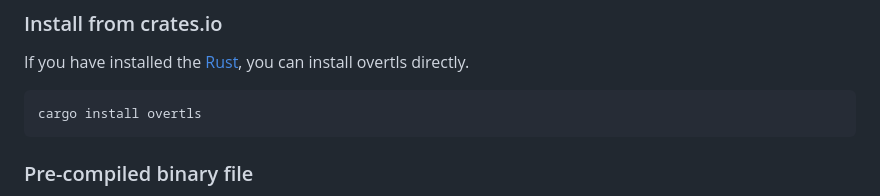
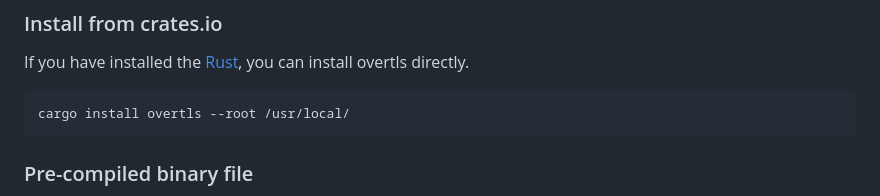
Before and after one commit to ShadowsocksR-Live/overtls, a Markdown page: readme.md, the part around the change. Drawn GitHub-style.

````diff
--- a/readme.md
+++ b/readme.md
@@ -55,7 +55,7 @@ In summary, we need to prepare the following things
 
 If you have installed the [Rust](https://rustup.rs/), you can install overtls directly.
 ```bash
-cargo install overtls
+cargo install overtls --root /usr/local/
 ```
 
 ### Pre-compiled binary file
````
Also changed, not shown: readme-cn.md (+1 -1 lines).
